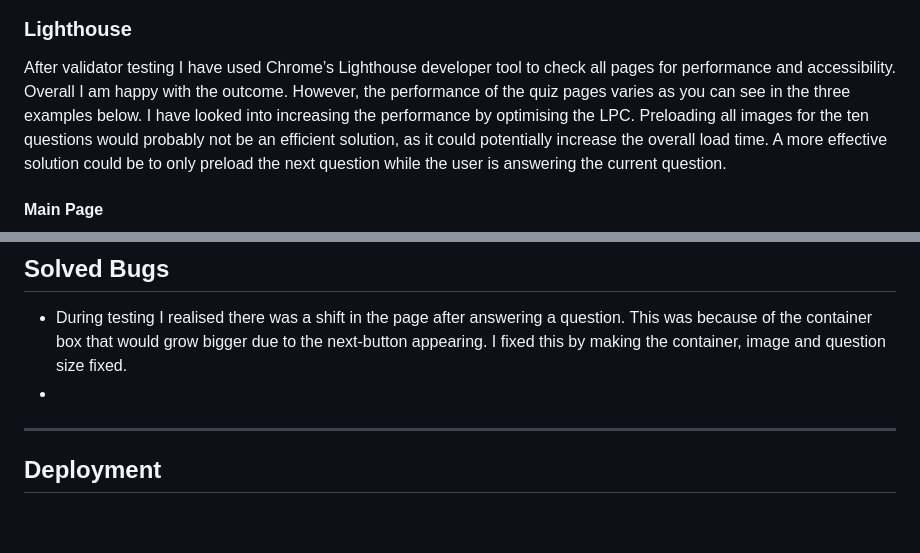
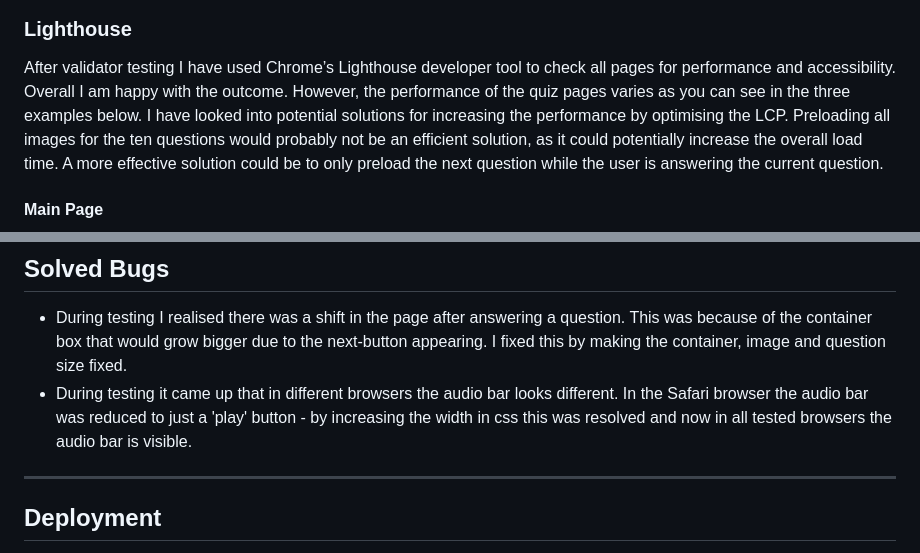
Before and after one commit to LemmenAid/Irish-tree-trivia, a Markdown page: README.md, 2 parts joined by grey strips. GitHub-like rendering; blank space fills up the shorter version.

Commit message:
Add solved bug readme

```diff
--- a/README.md
+++ b/README.md
@@ -253,7 +253,7 @@ The website has been tested by myself and several of my friends for accessibilit
 
 ### Lighthouse
 
-After validator testing I have used Chrome’s Lighthouse developer tool to check all pages for performance and accessibility. Overall I am happy with the outcome. However, the performance of the quiz pages varies as you can see in the three examples below. I have looked into increasing the performance by optimising the LPC. Preloading all images for the ten questions would probably not be an efficient solution, as it could potentially increase the overall load time. A more effective solution could be to only preload the next question while the user is answering the current question.
+After validator testing I have used Chrome’s Lighthouse developer tool to check all pages for performance and accessibility. Overall I am happy with the outcome. However, the performance of the quiz pages varies as you can see in the three examples below. I have looked into potential solutions for increasing the performance by optimising the LCP. Preloading all images for the ten questions would probably not be an efficient solution, as it could potentially increase the overall load time. A more effective solution could be to only preload the next question while the user is answering the current question.
 
 #### Main Page
 
@@ -280,7 +280,7 @@ After validator testing I have used Chrome’s Lighthouse developer tool to chec
 ## Solved Bugs
 
 * During testing I realised there was a shift in the page after answering a question. This was because of the container box that would grow bigger due to the next-button appearing. I fixed this by making the container, image and question size fixed.
-*
+* During testing it came up that in different browsers the audio bar looks different. In the Safari browser the audio bar was reduced to just a 'play' button - by increasing the width in css this was resolved and now in all tested browsers the audio bar is visible.
 
 ***
 
```
